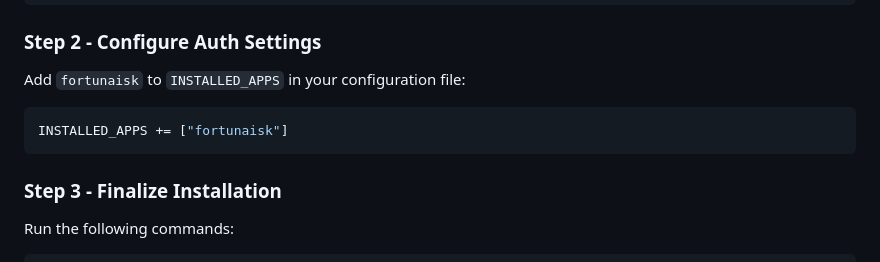
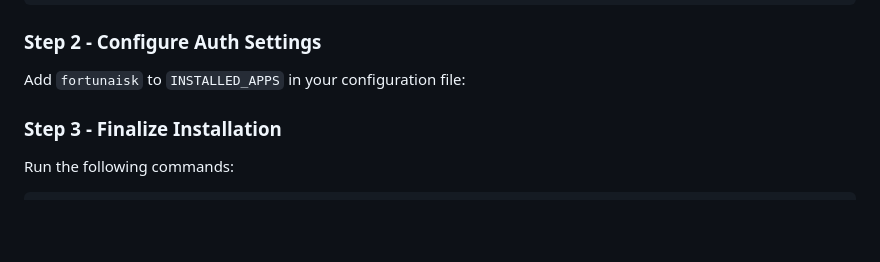
Before and after one commit to Erkaek/aa-fortunaisk, a Markdown page: README.md, the part around the change. Drawn GitHub-style; blank space fills up the shorter version.

Commit message:
Remove installation instructions for adding 'fortunaisk' to INSTALLED_APPS in README.md

````diff
--- a/README.md
+++ b/README.md
@@ -35,9 +35,6 @@ pip install fortunaisk
 
 Add `fortunaisk` to `INSTALLED_APPS` in your configuration file:
 
-```python
-INSTALLED_APPS += ["fortunaisk"]
-```
 
 ### Step 3 - Finalize Installation
 
````
